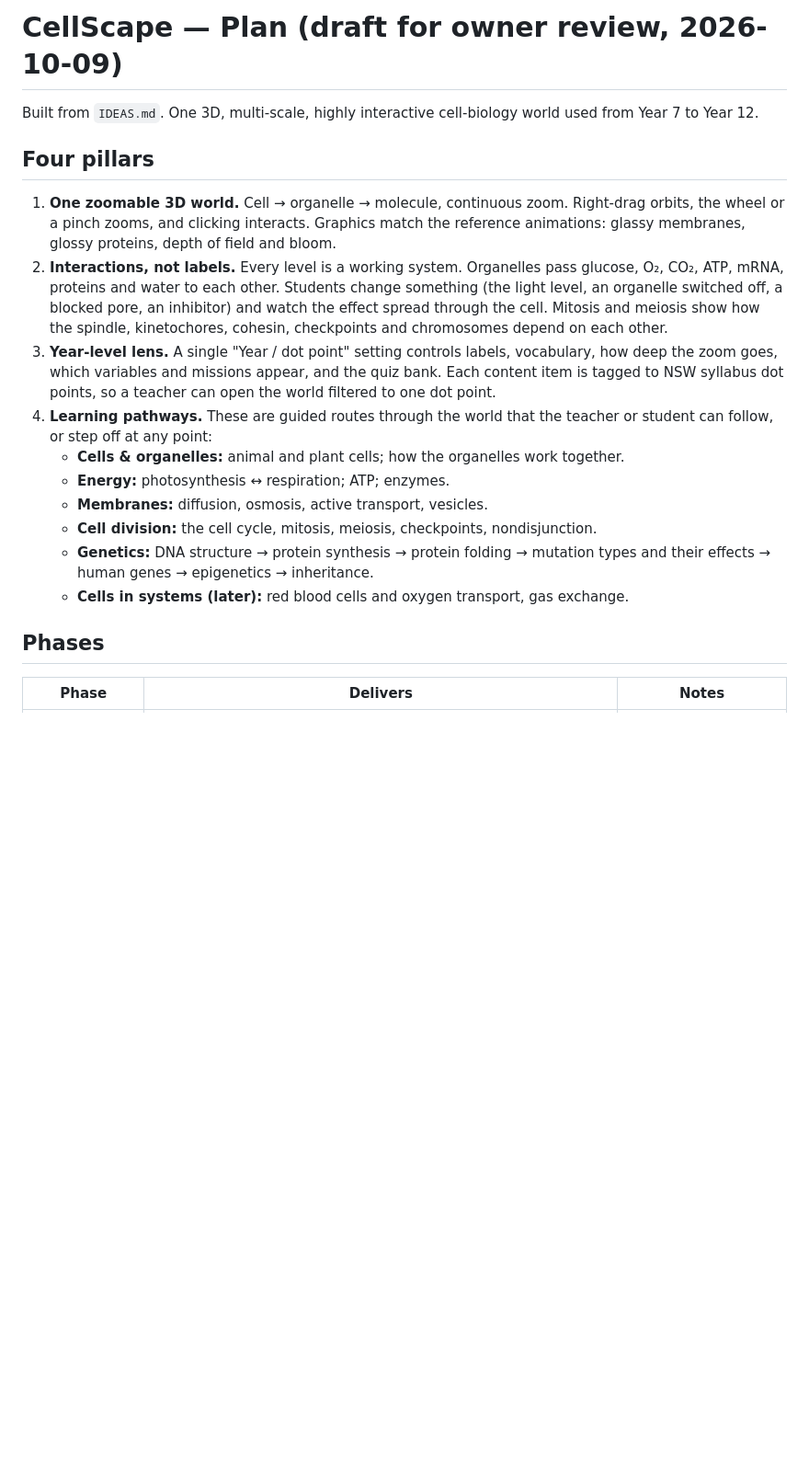
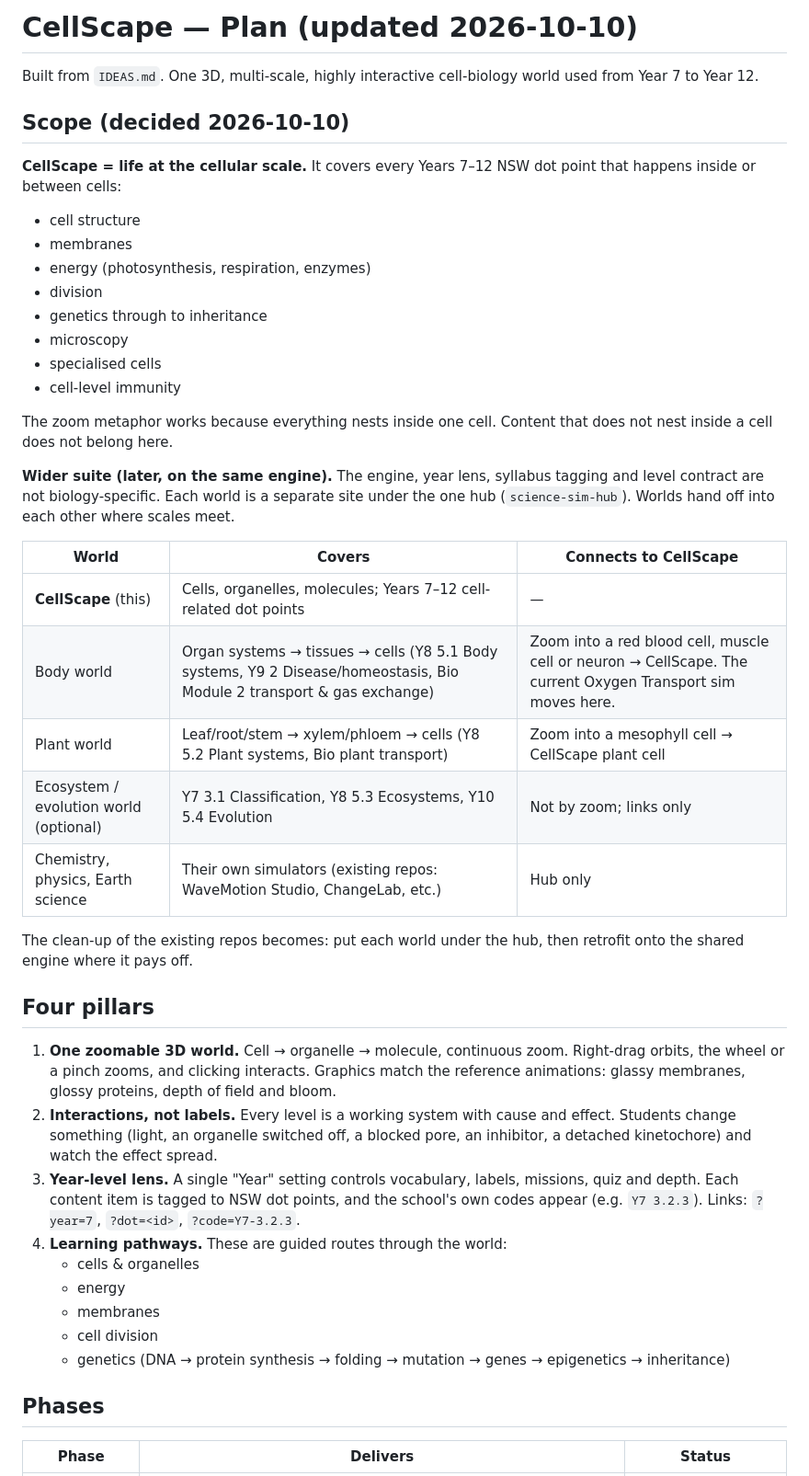
Before and after one commit to irvincisneros-png/cellscape, a Markdown page: docs/PLAN.md, the part around one of its changes. Shown at 92% size. Rendered like a GitHub page; blank space fills up the shorter version.

Commit message:
Plan: scope decision (CellScape = cellular scale; other worlds under hub), phase status, follow-ups; handover prompt
Co-Authored-By: Claude Opus 5.5 <noreply@anthropic.com>

```diff
--- a/docs/PLAN.md
+++ b/docs/PLAN.md
@@ -1,21 +1,46 @@
-# CellScape — Plan (draft for owner review, 2026-10-09)
+# CellScape — Plan (updated 2026-10-10)
 
 Built from `IDEAS.md`. One 3D, multi-scale, highly interactive cell-biology world used from Year 7 to Year 12.
+
+## Scope (decided 2026-10-10)
+
+**CellScape = life at the cellular scale.** It covers every Years 7–12 NSW dot point that happens inside or between cells:
+- cell structure
+- membranes
+- energy (photosynthesis, respiration, enzymes)
+- division
+- genetics through to inheritance
+- microscopy
+- specialised cells
+- cell-level immunity
+
+The zoom metaphor works because everything nests inside one cell. Content that does not nest inside a cell does not belong here.
+
+**Wider suite (later, on the same engine).** The engine, year lens, syllabus tagging and level contract are not biology-specific. Each world is a separate site under the one hub (`science-sim-hub`). Worlds hand off into each other where scales meet.
+
+| World | Covers | Connects to CellScape |
+|---|---|---|
+| **CellScape** (this) | Cells, organelles, molecules; Years 7–12 cell-related dot points | — |
+| Body world | Organ systems → tissues → cells (Y8 5.1 Body systems, Y9 2 Disease/homeostasis, Bio Module 2 transport & gas exchange) | Zoom into a red blood cell, muscle cell or neuron → CellScape. The current Oxygen Transport sim moves here. |
+| Plant world | Leaf/root/stem → xylem/phloem → cells (Y8 5.2 Plant systems, Bio plant transport) | Zoom into a mesophyll cell → CellScape plant cell |
+| Ecosystem / evolution world (optional) | Y7 3.1 Classification, Y8 5.3 Ecosystems, Y10 5.4 Evolution | Not by zoom; links only |
+| Chemistry, physics, Earth science | Their own simulators (existing repos: WaveMotion Studio, ChangeLab, etc.) | Hub only |
+
+The clean-up of the existing repos becomes: put each world under the hub, then retrofit onto the shared engine where it pays off.
 
 ## Four pillars
 
 1. **One zoomable 3D world.** Cell → organelle → molecule, continuous zoom. Right-drag orbits, the wheel or a pinch zooms, and clicking interacts. Graphics match the reference animations: glassy membranes, glossy proteins, depth of field and bloom.
-2. **Interactions, not labels.** Every level is a working system. Organelles pass glucose, O₂, CO₂, ATP, mRNA, proteins and water to each other. Students change something (the light level, an organelle switched off, a blocked pore, an inhibitor) and watch the effect spread through the cell. Mitosis and meiosis show how the spindle, kinetochores, cohesin, checkpoints and chromosomes depend on each other.
-3. **Year-level lens.** A single "Year / dot point" setting controls labels, vocabulary, how deep the zoom goes, which variables and missions appear, and the quiz bank. Each content item is tagged to NSW syllabus dot points, so a teacher can open the world filtered to one dot point.
-4. **Learning pathways.** These are guided routes through the world that the teacher or student can follow, or step off at any point:
-   - **Cells & organelles:** animal and plant cells; how the organelles work together.
-   - **Energy:** photosynthesis ↔ respiration; ATP; enzymes.
-   - **Membranes:** diffusion, osmosis, active transport, vesicles.
-   - **Cell division:** the cell cycle, mitosis, meiosis, checkpoints, nondisjunction.
-   - **Genetics:** DNA structure → protein synthesis → protein folding → mutation types and their effects → human genes → epigenetics → inheritance.
-   - **Cells in systems (later):** red blood cells and oxygen transport, gas exchange.
+2. **Interactions, not labels.** Every level is a working system with cause and effect. Students change something (light, an organelle switched off, a blocked pore, an inhibitor, a detached kinetochore) and watch the effect spread.
+3. **Year-level lens.** A single "Year" setting controls vocabulary, labels, missions, quiz and depth. Each content item is tagged to NSW dot points, and the school's own codes appear (e.g. `Y7 3.2.3`). Links: `?year=7`, `?dot=<id>`, `?code=Y7-3.2.3`.
+4. **Learning pathways.** These are guided routes through the world:
+   - cells & organelles
+   - energy
+   - membranes
+   - cell division
+   - genetics (DNA → protein synthesis → folding → mutation → genes → epigenetics → inheritance)
 
 ## Phases
 
-| Phase | Delivers | Notes |
+| Phase | Delivers | Status |
 |---|---|---|
```
Also changed, not shown: other parts of docs/PLAN.md (+30 -9 lines), docs/HANDOVER.md (added, +67 -0 lines).
